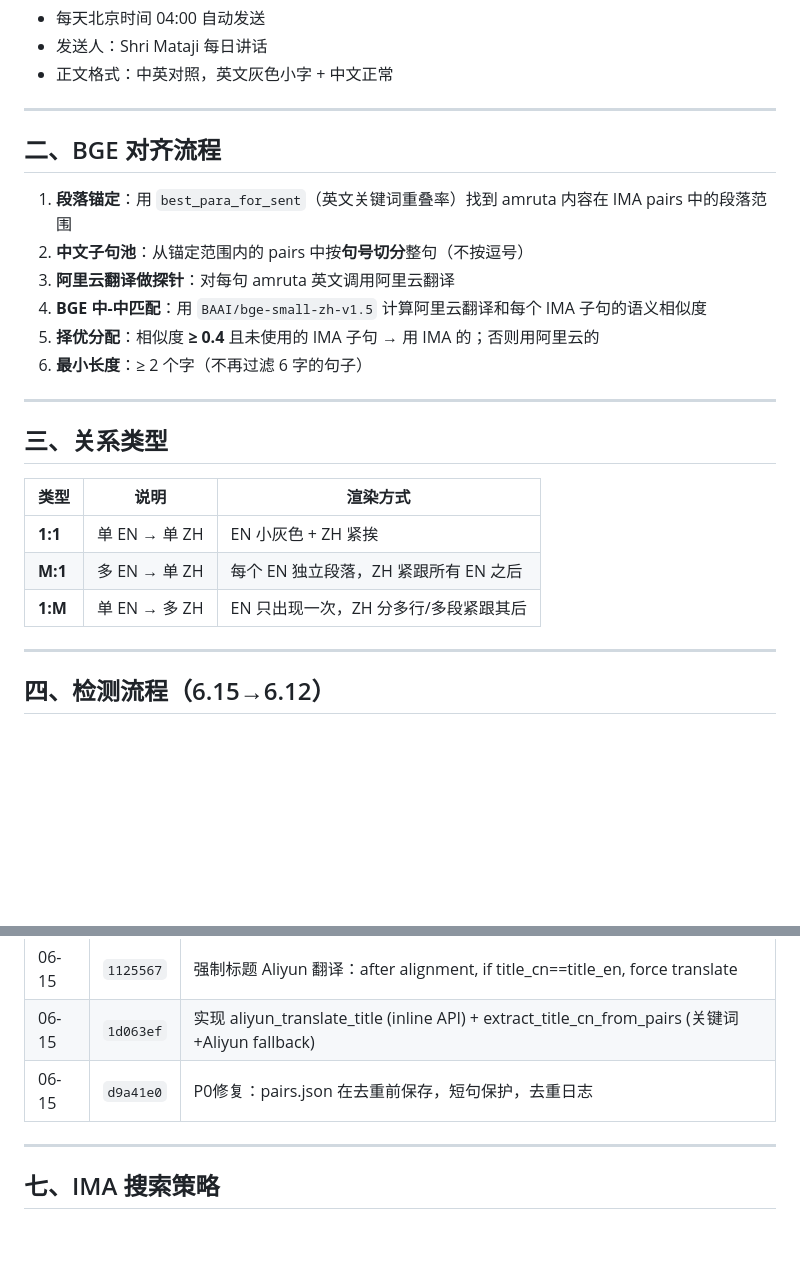
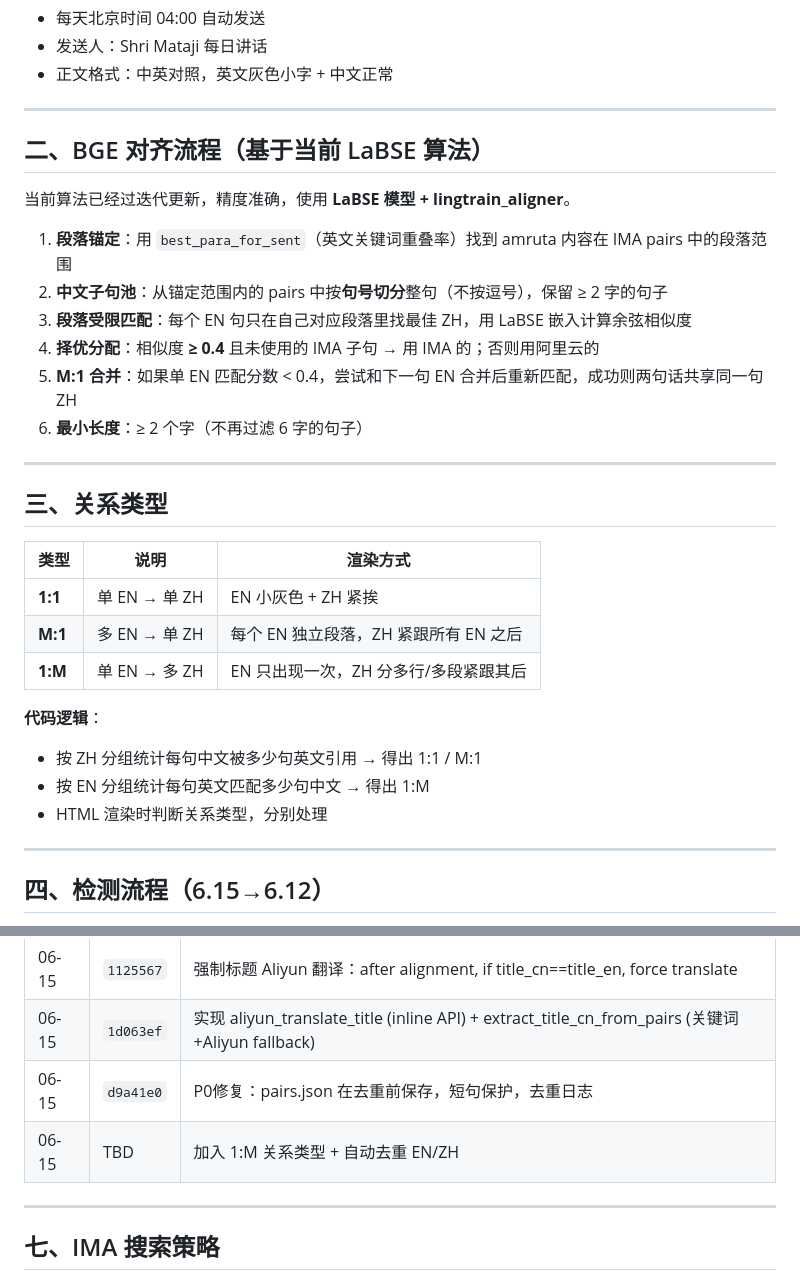
Before and after one commit to wherejiahe-bot/devlog, a Markdown page: amruta-daily-push/REQUIREMENTS.md, 2 parts joined by grey strips. Drawn GitHub-style; blank space fills up the shorter version.

Commit message:
更新对齐标准：基于当前LaBSE算法 + 加入1:M渲染

```diff
--- a/amruta-daily-push/REQUIREMENTS.md
+++ b/amruta-daily-push/REQUIREMENTS.md
@@ -38,13 +38,15 @@
 
 ---
 
-## 二、BGE 对齐流程
+## 二、BGE 对齐流程（基于当前 LaBSE 算法）
+
+当前算法已经过迭代更新，精度准确，使用 **LaBSE 模型 + lingtrain_aligner**。
 
 1. **段落锚定**：用 `best_para_for_sent`（英文关键词重叠率）找到 amruta 内容在 IMA pairs 中的段落范围
-2. **中文子句池**：从锚定范围内的 pairs 中按**句号切分**整句（不按逗号）
-3. **阿里云翻译做探针**：对每句 amruta 英文调用阿里云翻译
-4. **BGE 中-中匹配**：用 `BAAI/bge-small-zh-v1.5` 计算阿里云翻译和每个 IMA 子句的语义相似度
-5. **择优分配**：相似度 **≥ 0.4** 且未使用的 IMA 子句 → 用 IMA 的；否则用阿里云的
+2. **中文子句池**：从锚定范围内的 pairs 中按**句号切分**整句（不按逗号），保留 ≥ 2 字的句子
+3. **段落受限匹配**：每个 EN 句只在自己对应段落里找最佳 ZH，用 LaBSE 嵌入计算余弦相似度
+4. **择优分配**：相似度 **≥ 0.4** 且未使用的 IMA 子句 → 用 IMA 的；否则用阿里云的
+5. **M:1 合并**：如果单 EN 匹配分数 < 0.4，尝试和下一句 EN 合并后重新匹配，成功则两句话共享同一句 ZH
 6. **最小长度**：≥ 2 个字（不再过滤 6 字的句子）
 
 ---
@@ -56,6 +58,11 @@
 | **1:1** | 单 EN → 单 ZH | EN 小灰色 + ZH 紧挨 |
 | **M:1** | 多 EN → 单 ZH | 每个 EN 独立段落，ZH 紧跟所有 EN 之后 |
 | **1:M** | 单 EN → 多 ZH | EN 只出现一次，ZH 分多行/多段紧跟其后 |
+
+**代码逻辑**：
+- 按 ZH 分组统计每句中文被多少句英文引用 → 得出 1:1 / M:1
+- 按 EN 分组统计每句英文匹配多少句中文 → 得出 1:M
+- HTML 渲染时判断关系类型，分别处理
 
 ---
 
@@ -93,6 +100,7 @@
 | 06-15 | `1125567` | 强制标题 Aliyun 翻译：after alignment, if title_cn==title_en, force translate |
 | 06-15 | `1d063ef` | 实现 aliyun_translate_title (inline API) + extract_title_cn_from_pairs (关键词+Aliyun fallback) |
 | 06-15 | `d9a41e0` | P0修复：pairs.json 在去重前保存，短句保护，去重日志 |
+| 06-15 | TBD | 加入 1:M 关系类型 + 自动去重 EN/ZH |
 
 ---
 
```
Also changed, not shown: other parts of amruta-daily-push/REQUIREMENTS.md (+1 -1 lines).
